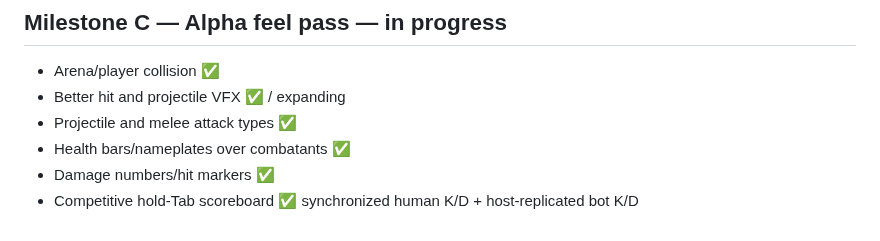
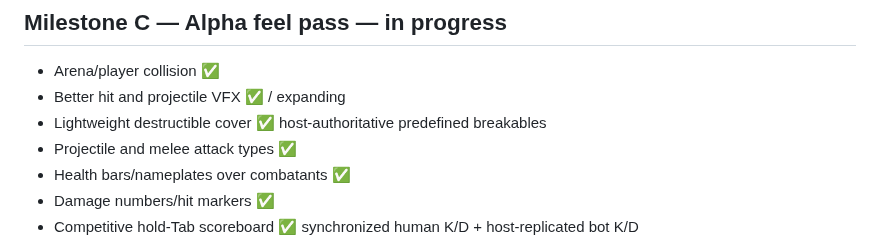
Before and after one commit to Graveyard0311/rivals-dc-game, a Markdown page: ROADMAP.md, the part around the change. Rendered like a GitHub page.

Commit message:
docs: track destructible cover milestone

```diff
--- a/ROADMAP.md
+++ b/ROADMAP.md
@@ -22,6 +22,7 @@
 ## Milestone C — Alpha feel pass — in progress
 - Arena/player collision ✅
 - Better hit and projectile VFX ✅ / expanding
+- Lightweight destructible cover ✅ host-authoritative predefined breakables
 - Projectile and melee attack types ✅
 - Health bars/nameplates over combatants ✅
 - Damage numbers/hit markers ✅
```
